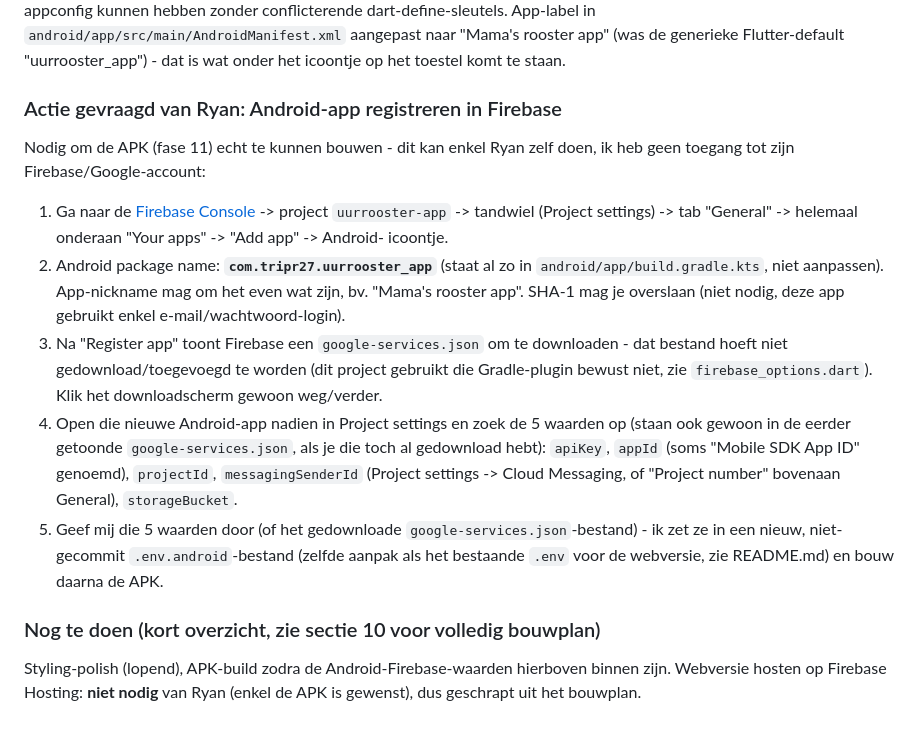
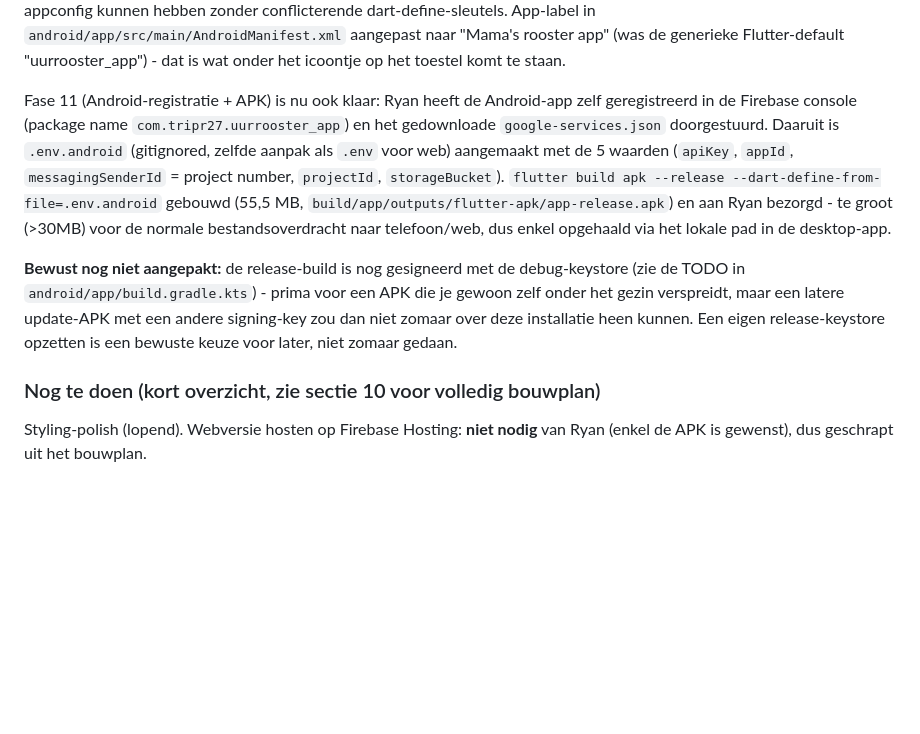
Before and after one commit to TripR27/uurrooster-app, a Markdown page: PROJECT_SPEC.md, the part around the change. Rendered like a GitHub page; blank space fills up the shorter version.

Commit message:
Fase 11: Android-app geregistreerd in Firebase, APK gebouwd
Ryan heeft de Android-app zelf geregistreerd in de Firebase console en
google-services.json doorgestuurd; .env.android (gitignored) aangemaakt
en flutter build apk --release ermee gebouwd en bezorgd.

Co-Authored-By: Claude Sonnet 5 <noreply@anthropic.com>

```diff
--- a/PROJECT_SPEC.md
+++ b/PROJECT_SPEC.md
@@ -505,37 +505,26 @@ conflicterende dart-define-sleutels. App-label in
 app" (was de generieke Flutter-default "uurrooster_app") - dat is wat
 onder het icoontje op het toestel komt te staan.
 
-### Actie gevraagd van Ryan: Android-app registreren in Firebase
+Fase 11 (Android-registratie + APK) is nu ook klaar: Ryan heeft de
+Android-app zelf geregistreerd in de Firebase console (package name
+`com.tripr27.uurrooster_app`) en het gedownloade `google-services.json`
+doorgestuurd. Daaruit is `.env.android` (gitignored, zelfde aanpak als
+`.env` voor web) aangemaakt met de 5 waarden (`apiKey`, `appId`,
+`messagingSenderId` = project number, `projectId`, `storageBucket`).
+`flutter build apk --release --dart-define-from-file=.env.android`
+gebouwd (55,5 MB, `build/app/outputs/flutter-apk/app-release.apk`) en aan
+Ryan bezorgd - te groot (>30MB) voor de normale bestandsoverdracht naar
+telefoon/web, dus enkel opgehaald via het lokale pad in de desktop-app.
 
-Nodig om de APK (fase 11) echt te kunnen bouwen - dit kan enkel Ryan zelf
-doen, ik heb geen toegang tot zijn Firebase/Google-account:
-
-1. Ga naar de [Firebase Console](https://console.firebase.google.com/) ->
-   project `uurrooster-app` -> tandwiel (Project settings) -> tab
-   "General" -> helemaal onderaan "Your apps" -> "Add app" -> Android-
-   icoontje.
-2. Android package name: **`com.tripr27.uurrooster_app`** (staat al zo in
-   `android/app/build.gradle.kts`, niet aanpassen). App-nickname mag om
-   het even wat zijn, bv. "Mama's rooster app". SHA-1 mag je overslaan
-   (niet nodig, deze app gebruikt enkel e-mail/wachtwoord-login).
-3. Na "Register app" toont Firebase een `google-services.json` om te
-   downloaden - dat bestand hoeft niet gedownload/toegevoegd te worden
-   (dit project gebruikt die Gradle-plugin bewust niet, zie
-   `firebase_options.dart`). Klik het downloadscherm gewoon weg/verder.
-4. Open die nieuwe Android-app nadien in Project settings en zoek de 5
-   waarden op (staan ook gewoon in de eerder getoonde
-   `google-services.json`, als je die toch al gedownload hebt):
-   `apiKey`, `appId` (soms "Mobile SDK App ID" genoemd), `projectId`,
-   `messagingSenderId` (Project settings -> Cloud Messaging, of "Project
-   number" bovenaan General), `storageBucket`.
-5. Geef mij die 5 waarden door (of het gedownloade
-   `google-services.json`-bestand) - ik zet ze in een nieuw, niet-
-   gecommit `.env.android`-bestand (zelfde aanpak als het bestaande
-   `.env` voor de webversie, zie README.md) en bouw daarna de APK.
+**Bewust nog niet aangepakt:** de release-build is nog gesigneerd met de
+debug-keystore (zie de TODO in `android/app/build.gradle.kts`) - prima
+voor een APK die je gewoon zelf onder het gezin verspreidt, maar een
+latere update-APK met een andere signing-key zou dan niet zomaar over
+deze installatie heen kunnen. Een eigen release-keystore opzetten is een
+bewuste keuze voor later, niet zomaar gedaan.
 
 ### Nog te doen (kort overzicht, zie sectie 10 voor volledig bouwplan)
 
-Styling-polish (lopend), APK-build zodra de Android-Firebase-waarden
-hierboven binnen zijn. Webversie hosten op Firebase Hosting: **niet
+Styling-polish (lopend). Webversie hosten op Firebase Hosting: **niet
 nodig** van Ryan (enkel de APK is gewenst), dus geschrapt uit het
 bouwplan.
```
